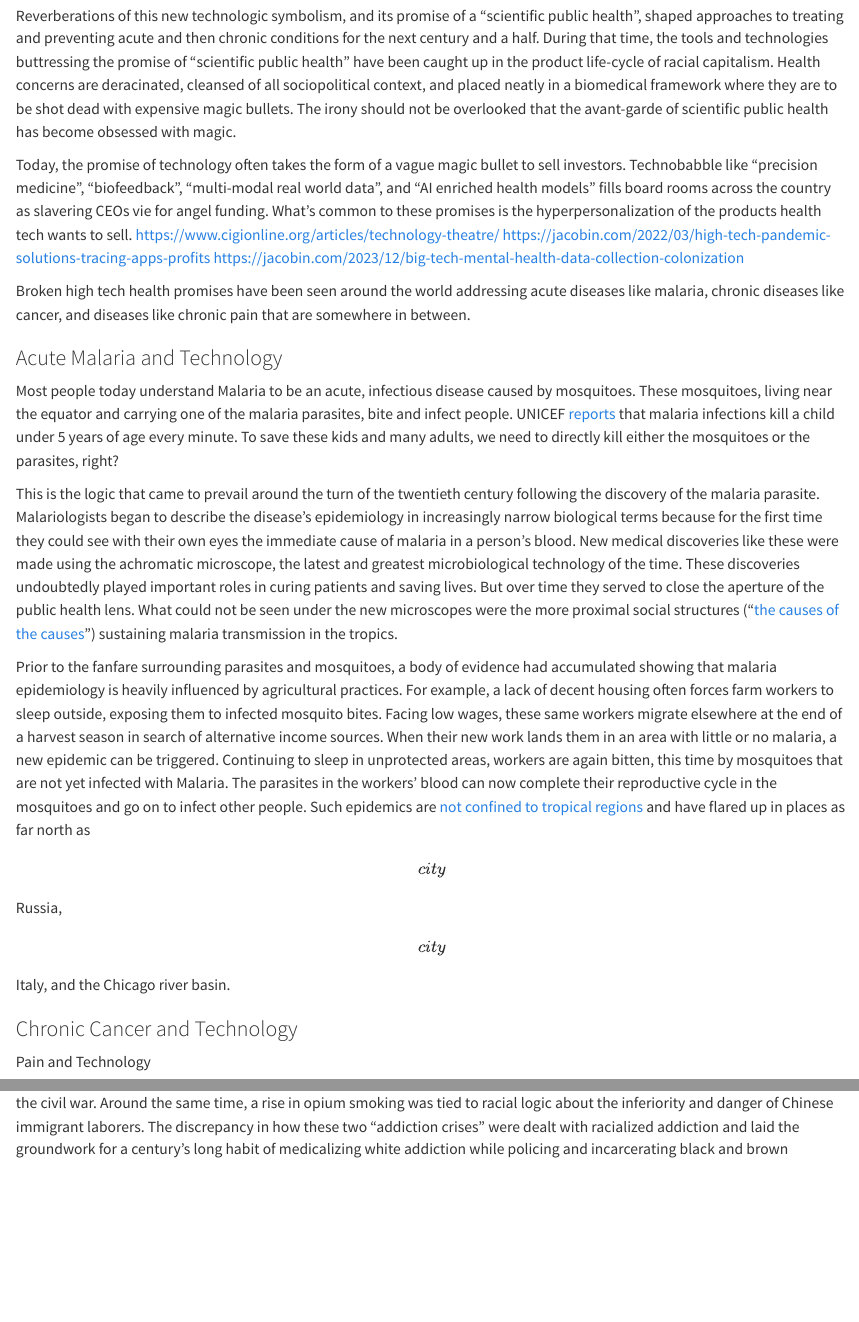
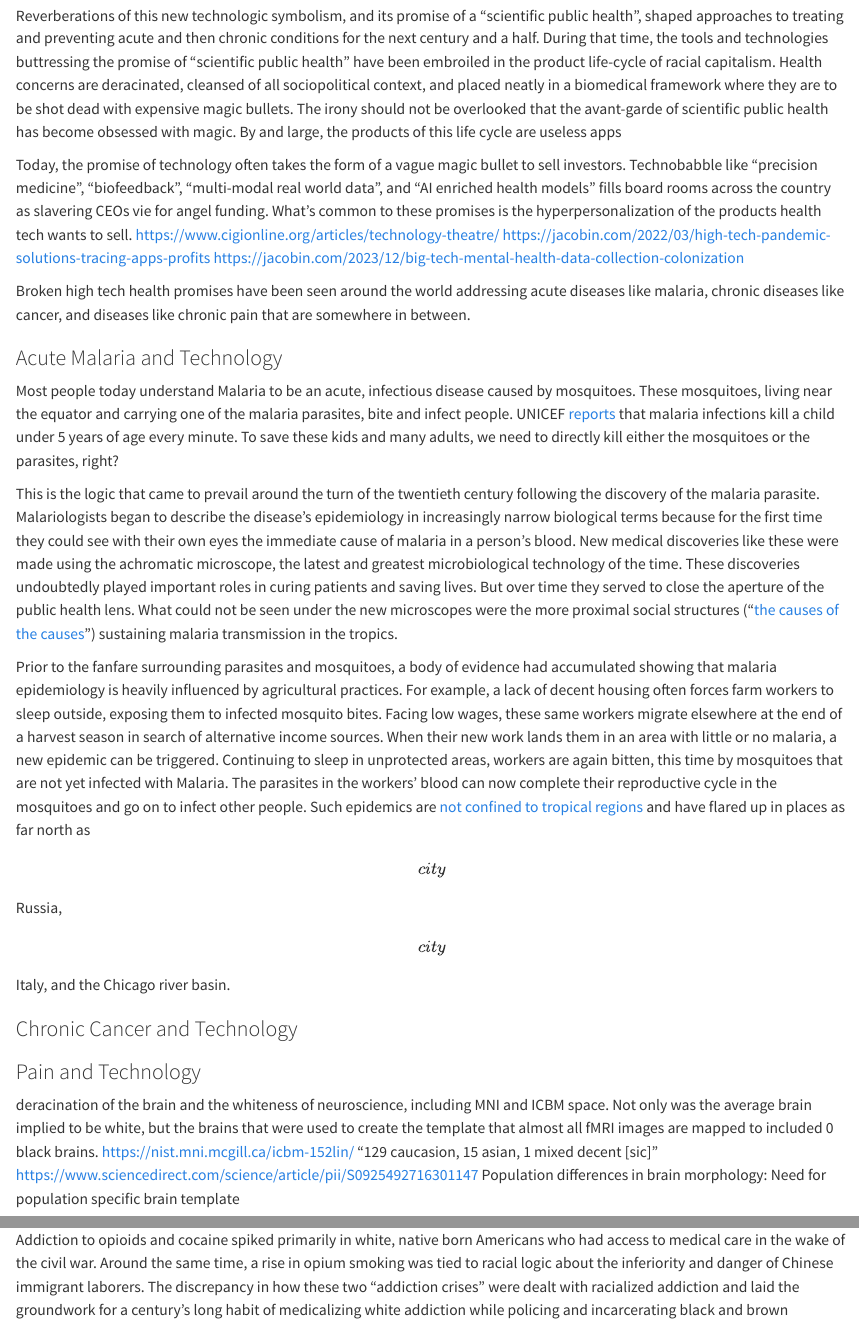
Before and after one commit to Lslipski/cpasr, a Quarto document (tech_and_chronic_pain.qmd): the page in a window 1100 px wide, from 2750 px down, and a second part further down, joined at a grey line. Rendered offline with R 4.5, knitr and Pandoc in place of Quarto, with nearby package versions; some code elsewhere in the file could not run offline; column names are cleaned by a stand-in for the janitor package.

```diff
--- a/tech_and_chronic_pain.qmd
+++ b/tech_and_chronic_pain.qmd
@@ -97,7 +97,7 @@
 
 > "Public health practice required a diverse set of disciplines and skills: economics, sociology, psychology, politics, law, statistics and engineering, as well as the biological and clinical sciences. In the period immediately following the brilliant experimental work of Pasteur, Koch, and the German bacteriologists, however, the bacteriological laboratory became the primary symbol of a new, scientific public health." [@disease-and-discovery]
 
-Reverberations of this new technologic symbolism, and its promise of a "scientific public health", shaped approaches to treating and preventing acute and then chronic conditions for the next century and a half. During that time, the tools and technologies buttressing the promise of "scientific public health" have been caught up in the product life-cycle of racial capitalism. Health concerns are deracinated, cleansed of all sociopolitical context, and placed neatly in a biomedical framework where they are to be shot dead with expensive magic bullets. The irony should not be overlooked that the avant-garde of scientific public health has become obsessed with magic.
+Reverberations of this new technologic symbolism, and its promise of a "scientific public health", shaped approaches to treating and preventing acute and then chronic conditions for the next century and a half. During that time, the tools and technologies buttressing the promise of "scientific public health" have been embroiled in the product life-cycle of racial capitalism. Health concerns are deracinated, cleansed of all sociopolitical context, and placed neatly in a biomedical framework where they are to be shot dead with expensive magic bullets. The irony should not be overlooked that the avant-garde of scientific public health has become obsessed with magic. By and large, the products of this life cycle are useless apps
 
 Today, the promise of technology often takes the form of a vague magic bullet to sell investors. Technobabble like "precision medicine", "biofeedback", "multi-modal real world data", and "AI enriched health models" fills board rooms across the country as slavering CEOs vie for angel funding. What's common to these promises is the hyperpersonalization of the products health tech wants to sell.
 https://www.cigionline.org/articles/technology-theatre/
@@ -120,7 +120,11 @@
 ### Chronic Cancer and Technology
 
 
-Pain and Technology
+### Pain and Technology
+
+deracination of the brain and the whiteness of neuroscience, including MNI and ICBM space. Not only was the average brain implied to be white, but the brains that were used to create the template that almost all fMRI images are mapped to included 0 black brains.
+https://nist.mni.mcgill.ca/icbm-152lin/ "129 caucasion, 15 asian, 1 mixed decent [sic]"
+https://www.sciencedirect.com/science/article/pii/S0925492716301147 Population differences in brain morphology: Need for population specific brain template
 
 The treatment of pain (and then treatment for the treatment of pain) spawned its own technological mascots. At the turn of the 21st century, opioids [We should not be deluded into thinking that ours is the first American opioid or prescription drug epidemic. Addiction to opioids and cocaine spiked primarily in white, native born Americans who had access to medical care in the wake of the civil war. Around the same time, a rise in opium smoking was tied to racial logic about the inferiority and danger of Chinese immigrant laborers. The discrepancy in how these two "addiction crises" were dealt with racialized addiction and laid the groundwork for a century's long habit of medicalizing white addiction while policing and incarcerating black and brown addiction. [@whiteout]]{.aside} and the brain scanner became the primary symbols of a new approach to pain management.
 
```
